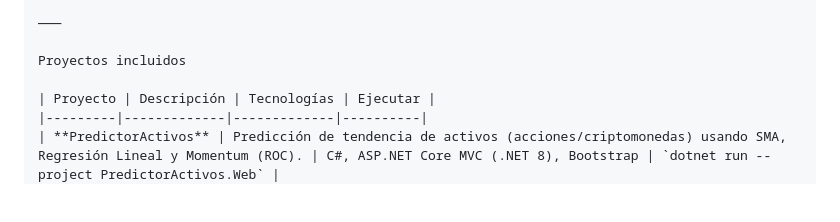
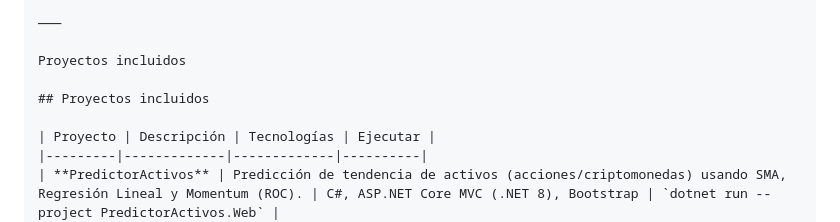
Before and after one commit to luiscdano/Proyectos-ITLA, a Markdown page: README.md, the part around the change. Drawn GitHub-style; blank space fills up the shorter version.

```diff
--- a/README.md
+++ b/README.md
@@ -217,6 +217,8 @@ Proyectos incluidos (en crecimiento)
 
 Proyectos incluidos
 
+## Proyectos incluidos
+
 | Proyecto | Descripción | Tecnologías | Ejecutar |
 |---------|-------------|-------------|----------|
 | **PredictorActivos** | Predicción de tendencia de activos (acciones/criptomonedas) usando SMA, Regresión Lineal y Momentum (ROC). | C#, ASP.NET Core MVC (.NET 8), Bootstrap | `dotnet run --project PredictorActivos.Web` |
```
